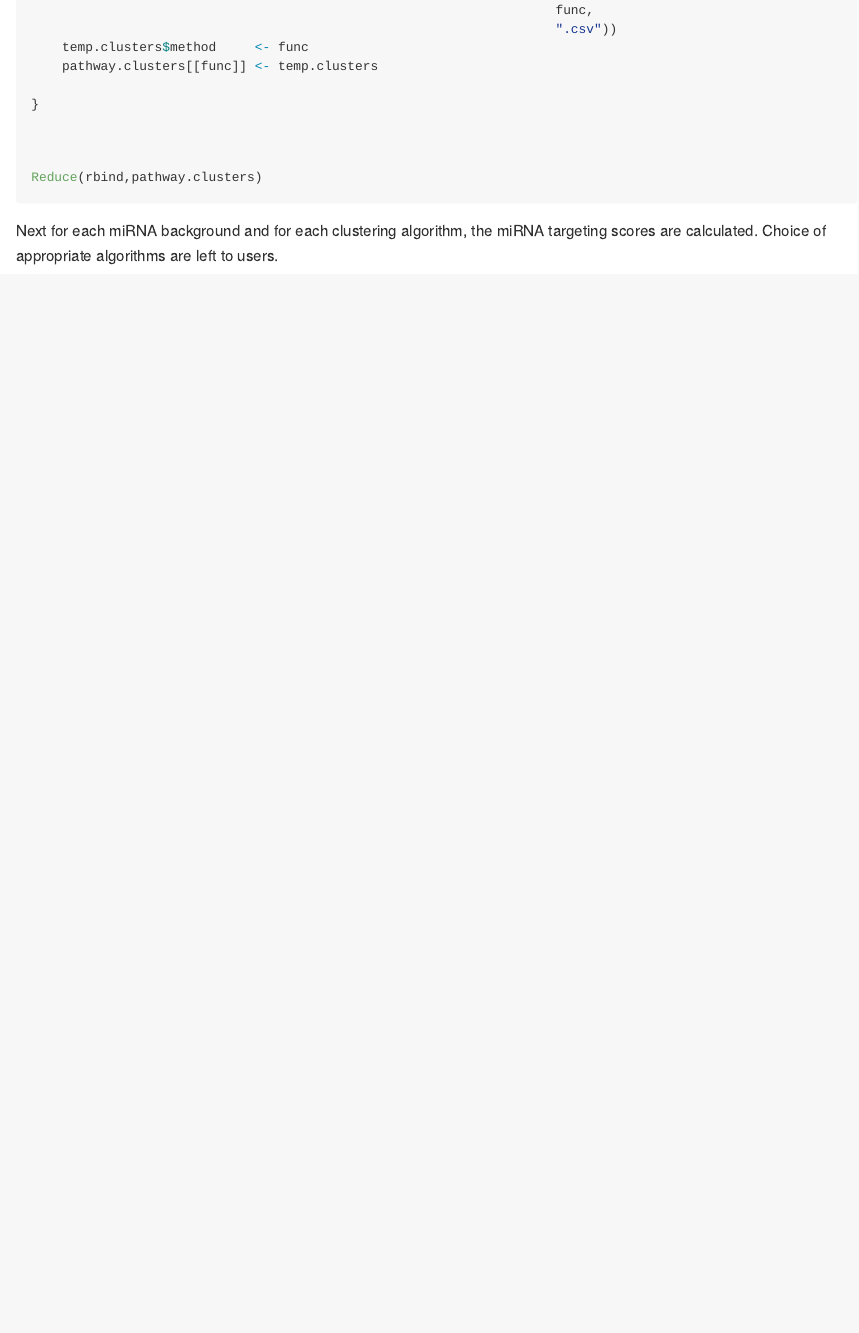
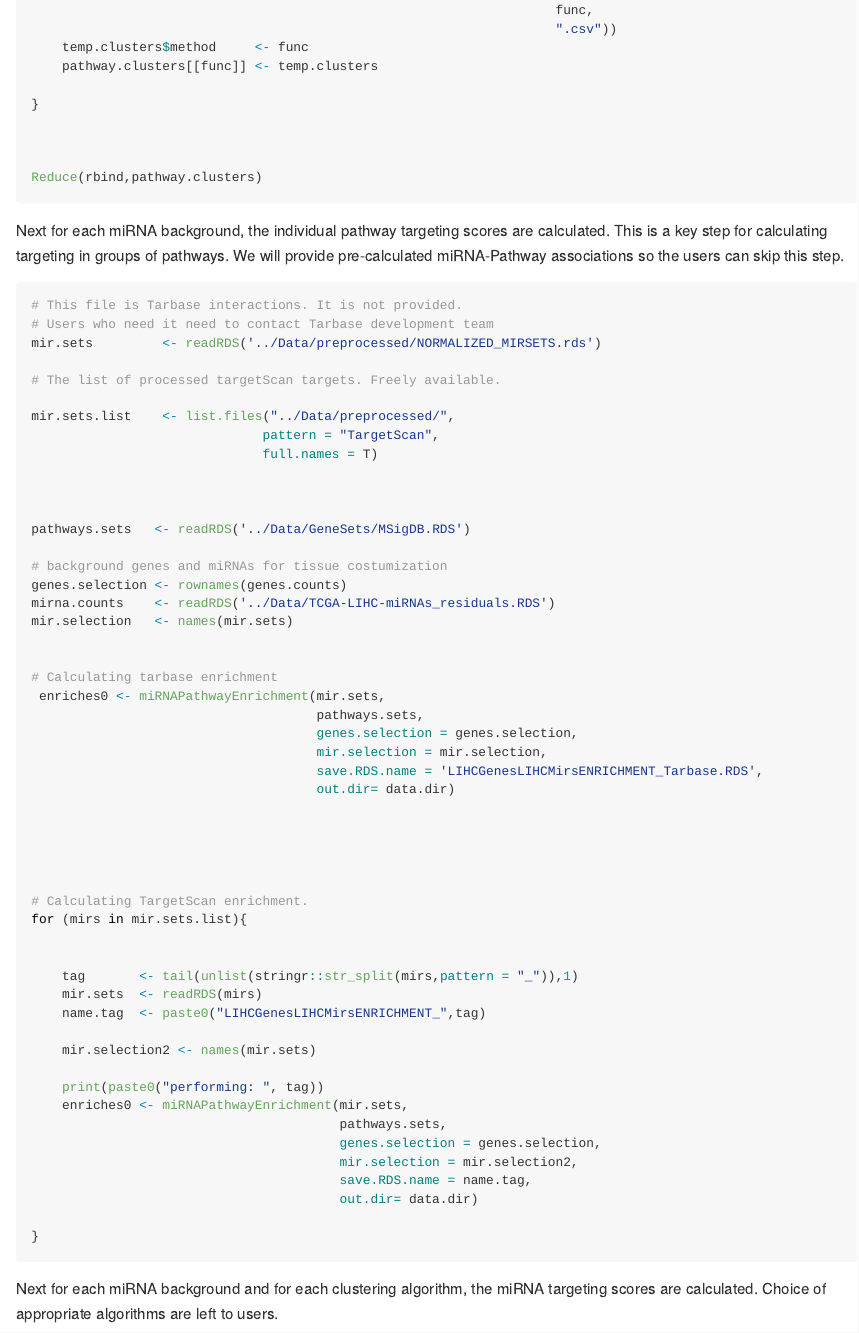
Before and after one commit to pouryany/PanomiR, an R Markdown document (README.Rmd): the page in a window 1100 px wide, from 1500 px down. The pictures show the output file README.md that the author committed with the source, drawn offline in the style of GitHub.

Commit message:
Readme added
Former-commit-id: b3b7ab9cc47f00d7db5944490e4df257a24e315b [formerly 38e1b3f756a650f89fc3ad1e187e605618424484] [formerly f7b4d8f6060dfff332f6e5fae668346c4ee05d9f [formerly 9f4a1ec5e791cc7c01c1a9b54c20798755d15d7a]]
Former-commit-id: 883d8d2ca0bf535be26edbde3d7801398bb3119f
Former-commit-id: 94cb4b7ae874a65883c7833000f6ea2718f64c40
Former-commit-id: 26d77778eaaaeff9f13a0439d932f76740fd4bcc
Former-commit-id: 81885c2212279e952285dd558877b7818a99fcc4 [formerly 7c2e66b0865445c56b4fdb102aca8bfbe72ee597]
Former-commit-id: 7e8c141b73bccd3dedb447195d58f429ed18606b

````diff
--- a/README.Rmd
+++ b/README.Rmd
@@ -101,11 +101,66 @@ Reduce(rbind,pathway.clusters)
 ```
 
 
-
-Next for each miRNA background and for each clustering algorithm, the miRNA targeting scores are calculated. Choice of appropriate algorithms are left to users.
+Next for each miRNA background, the individual pathway targeting scores are calculated. This is a key step for calculating targeting in groups of pathways. We will provide pre-calculated miRNA-Pathway associations so the users can skip this step.
 
 ```{r , eval=FALSE}
 
 
 
+# This file is Tarbase interactions. It is not provided.
+# Users who need it need to contact Tarbase development team
+mir.sets         <- readRDS('../Data/preprocessed/NORMALIZED_MIRSETS.rds')
 
+# The list of processed targetScan targets. Freely available.
+
+mir.sets.list    <- list.files("../Data/preprocessed/",
+                              pattern = "TargetScan",
+                              full.names = T)
+
+
+
+pathways.sets   <- readRDS('../Data/GeneSets/MSigDB.RDS')
+
+# background genes and miRNAs for tissue costumization
+genes.selection <- rownames(genes.counts)
+mirna.counts    <- readRDS('../Data/TCGA-LIHC-miRNAs_residuals.RDS')
+mir.selection   <- names(mir.sets)
+
+
+# Calculating tarbase enrichment
+ enriches0 <- miRNAPathwayEnrichment(mir.sets,
+                                     pathways.sets,
+                                     genes.selection = genes.selection,
+                                     mir.selection = mir.selection,
+                                     save.RDS.name = 'LIHCGenesLIHCMirsENRICHMENT_Tarbase.RDS',
+                                     out.dir= data.dir)
+
+
+
+
+
+# Calculating TargetScan enrichment.
+for (mirs in mir.sets.list){
+
+
+    tag       <- tail(unlist(stringr::str_split(mirs,pattern = "_")),1)
+    mir.sets  <- readRDS(mirs)
+    name.tag  <- paste0("LIHCGenesLIHCMirsENRICHMENT_",tag)
+
+    mir.selection2 <- names(mir.sets)
+
+    print(paste0("performing: ", tag))
+    enriches0 <- miRNAPathwayEnrichment(mir.sets,
+                                        pathways.sets,
+                                        genes.selection = genes.selection,
+                                        mir.selection = mir.selection2,
+                                        save.RDS.name = name.tag,
+                                        out.dir= data.dir)
+
+}
+
+```
+
+
+
+Next for each miRNA background and for each clustering algorithm, the miRNA targeting scores are calculated. Choice of appropriate algorithms are left to users.
````
Also changed, not shown: README.md, README.Rmd (8 more changed lines), 1 other file.
